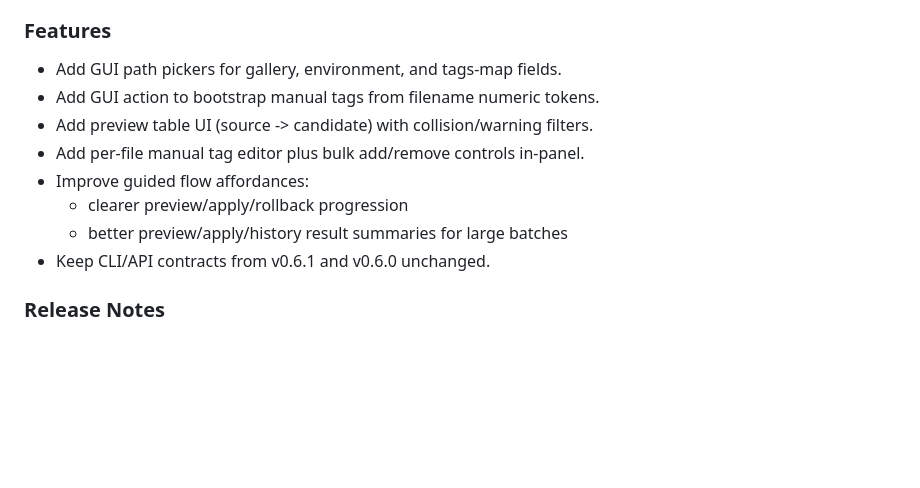
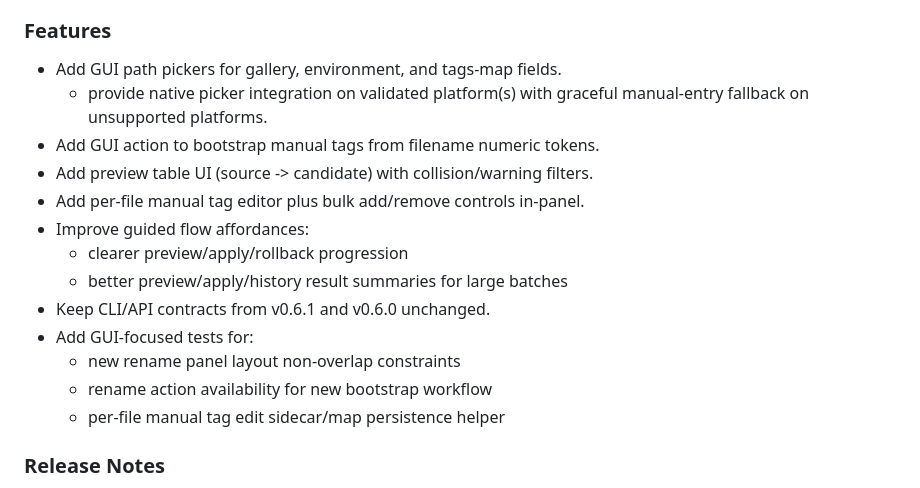
Before and after one commit to luiserh1/CGalleryOrganizer, a Markdown page: docs/scope.md, the part around the change. Rendered like a GitHub page; blank space fills up the shorter version.

Commit message:
docs(scope): refine planned v0.6.2 GUI rename deliverables

```diff
--- a/docs/scope.md
+++ b/docs/scope.md
@@ -648,6 +648,8 @@ rename workflows without changing backend rename semantics.
 
 ### Features
 - Add GUI path pickers for gallery, environment, and tags-map fields.
+  - provide native picker integration on validated platform(s) with graceful
+    manual-entry fallback on unsupported platforms.
 - Add GUI action to bootstrap manual tags from filename numeric tokens.
 - Add preview table UI (source -> candidate) with collision/warning filters.
 - Add per-file manual tag editor plus bulk add/remove controls in-panel.
@@ -655,6 +657,10 @@ rename workflows without changing backend rename semantics.
   - clearer preview/apply/rollback progression
   - better preview/apply/history result summaries for large batches
 - Keep CLI/API contracts from v0.6.1 and v0.6.0 unchanged.
+- Add GUI-focused tests for:
+  - new rename panel layout non-overlap constraints
+  - rename action availability for new bootstrap workflow
+  - per-file manual tag edit sidecar/map persistence helper
 
 ### Release Notes
 - Behavior changes:
```
